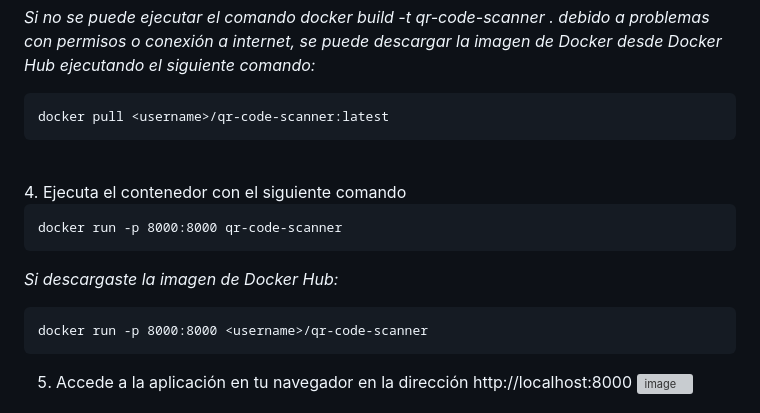
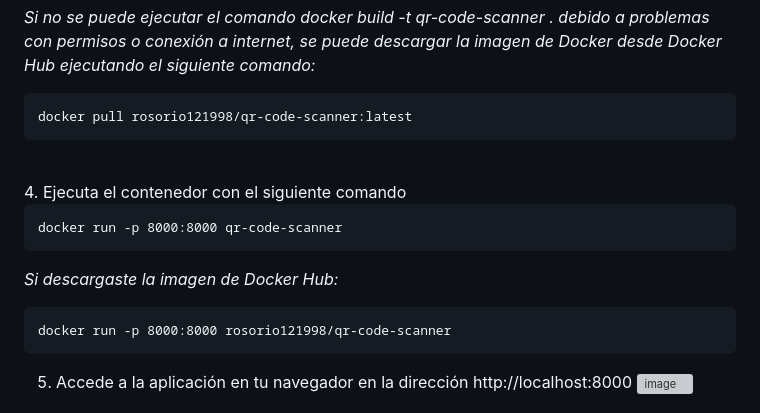
Before and after one commit to rodrigo121998/qr-code-scanner, a Markdown page: README.md, the part around the change. GitHub-like rendering; grey boxes are pictures that could not be loaded.

````diff
--- a/README.md
+++ b/README.md
@@ -23,7 +23,7 @@ docker build -t qr-code-scanner .
 
  *Si no se puede ejecutar el comando docker build -t qr-code-scanner . debido a problemas con permisos o conexión a internet, se puede descargar la imagen de Docker desde Docker Hub ejecutando el siguiente comando:*
  ```
- docker pull <username>/qr-code-scanner:latest
+ docker pull rosorio121998/qr-code-scanner:latest
  ```
  <br>
 4. Ejecuta el contenedor con el siguiente comando
@@ -34,7 +34,7 @@ docker run -p 8000:8000 qr-code-scanner
 
 *Si descargaste la imagen de Docker Hub:*
 ```
-docker run -p 8000:8000 <username>/qr-code-scanner
+docker run -p 8000:8000 rosorio121998/qr-code-scanner
 ```
 5. Accede a la aplicación en tu navegador en la dirección http://localhost:8000
 ![image](https://user-images.githubusercontent.com/66456730/212816296-b5d6e1b9-63e8-4edc-ba29-57f9619148be.png)
````
